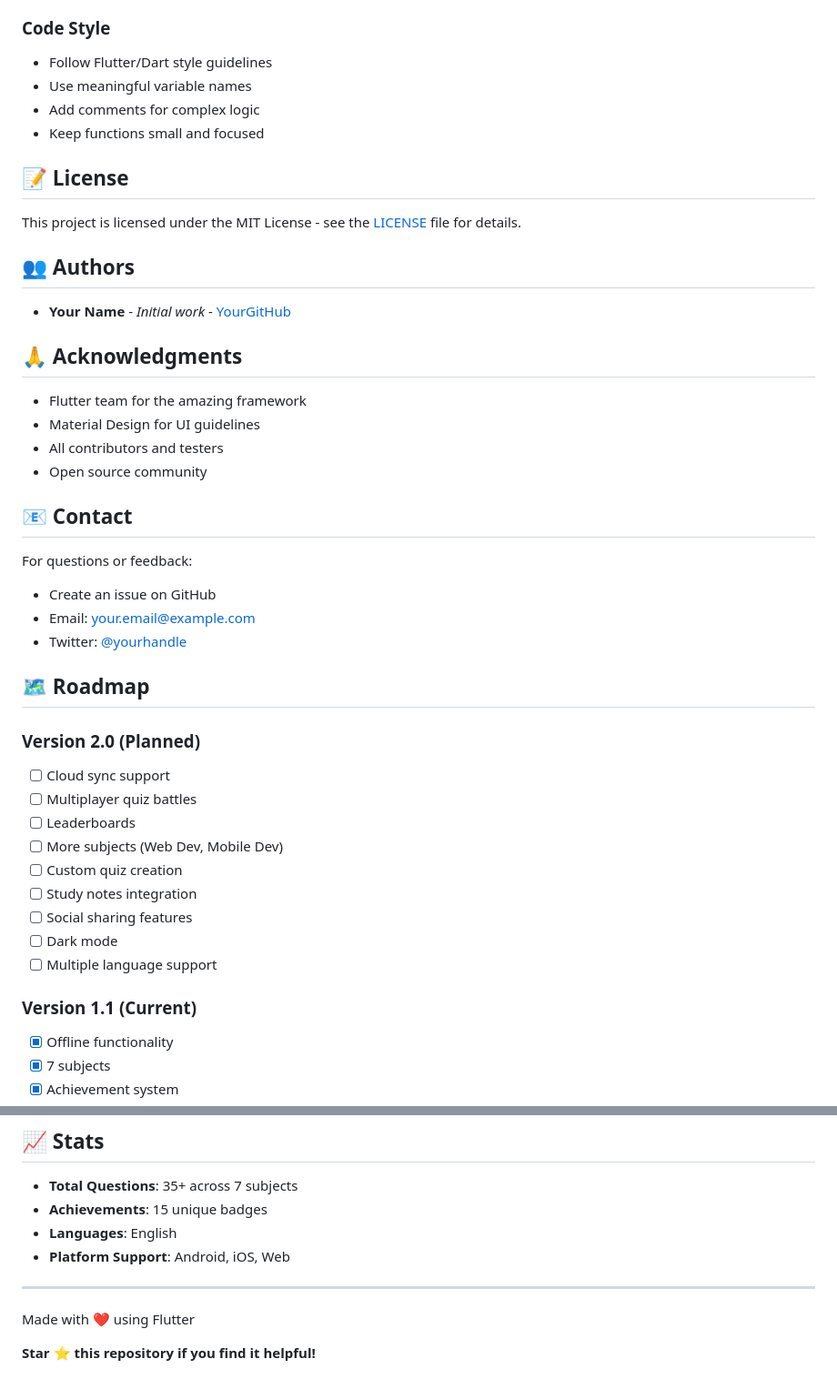
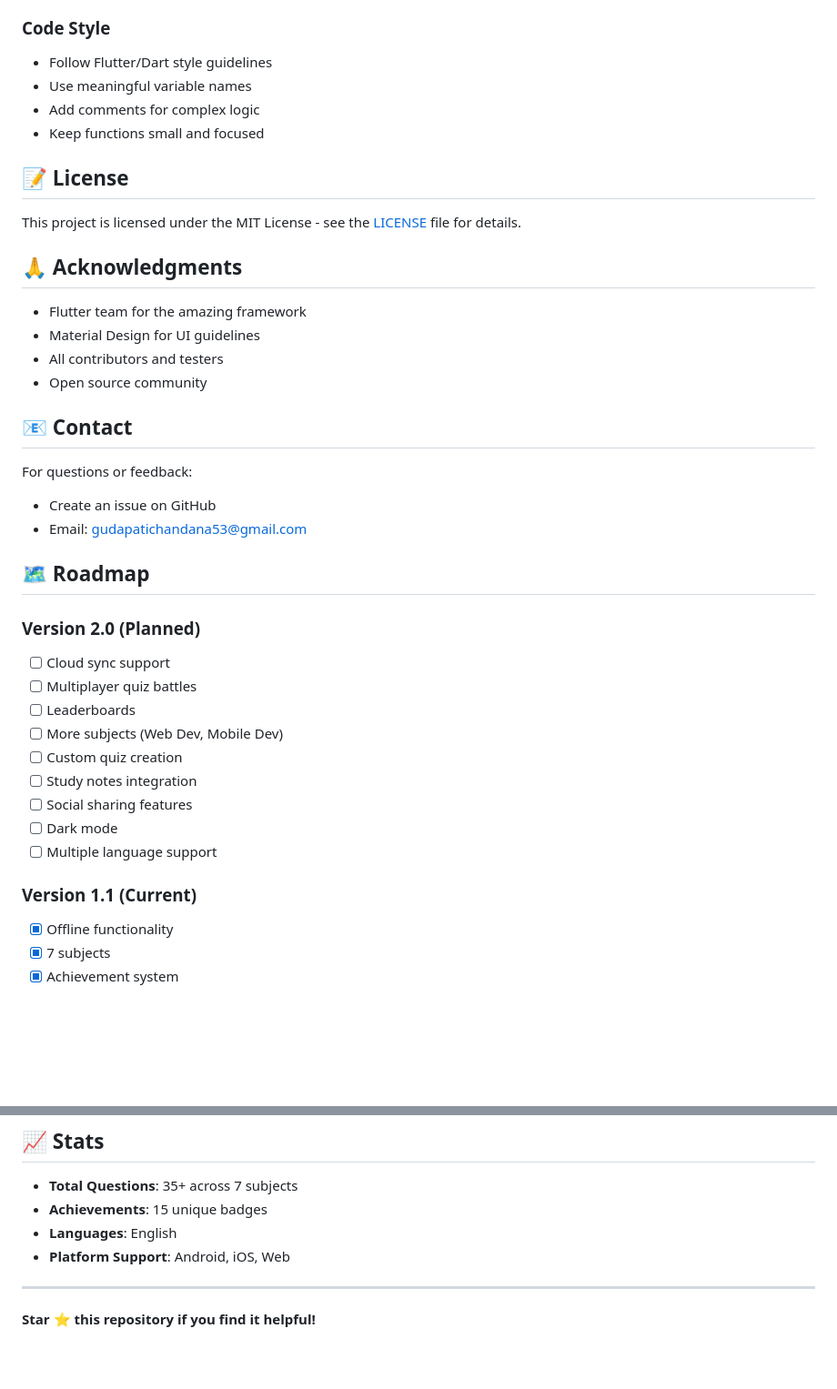
Before and after one commit to gudapatichandana/mapquiz, a Markdown page: README.md, 2 parts joined by grey strips. Shown at 91% size. GitHub-like rendering; blank space fills up the shorter version.

Commit message:
Initial commit

```diff
--- a/README.md
+++ b/README.md
@@ -270,6 +295,7 @@ Contributions are welcome! Please follow these steps:
 5. Open a Pull Request
 
 ### Code Style
+
 - Follow Flutter/Dart style guidelines
 - Use meaningful variable names
 - Add comments for complex logic
@@ -278,10 +304,6 @@ Contributions are welcome! Please follow these steps:
 ## 📝 License
 
 This project is licensed under the MIT License - see the [LICENSE](LICENSE) file for details.
-
-## 👥 Authors
-
-- **Your Name** - *Initial work* - [YourGitHub](https://github.com/yourusername)
 
 ## 🙏 Acknowledgments
 
@@ -293,13 +315,14 @@ This project is licensed under the MIT License - see the [LICENSE](LICENSE) file
 ## 📧 Contact
 
 For questions or feedback:
+
 - Create an issue on GitHub
-- Email: your.email@example.com
-- Twitter: [@yourhandle](https://twitter.com/yourhandle)
+- Email: gudapatichandana53@gmail.com
 
 ## 🗺️ Roadmap
 
 ### Version 2.0 (Planned)
+
 - [ ] Cloud sync support
 - [ ] Multiplayer quiz battles
 - [ ] Leaderboards
@@ -311,6 +334,7 @@ For questions or feedback:
 - [ ] Multiple language support
 
 ### Version 1.1 (Current)
+
 - [x] Offline functionality
 - [x] 7 subjects
 - [x] Achievement system
@@ -326,6 +350,4 @@ For questions or feedback:
 
 ---
 
-Made with ❤️ using Flutter
-
 **Star ⭐ this repository if you find it helpful!**
```
Also changed, not shown: other parts of README.md (+29 -4 lines).
